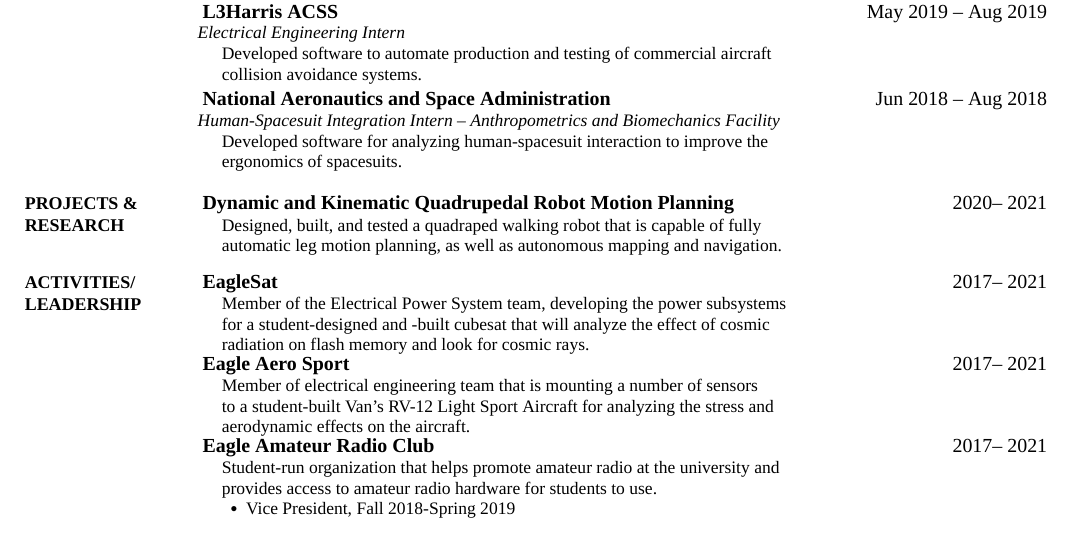
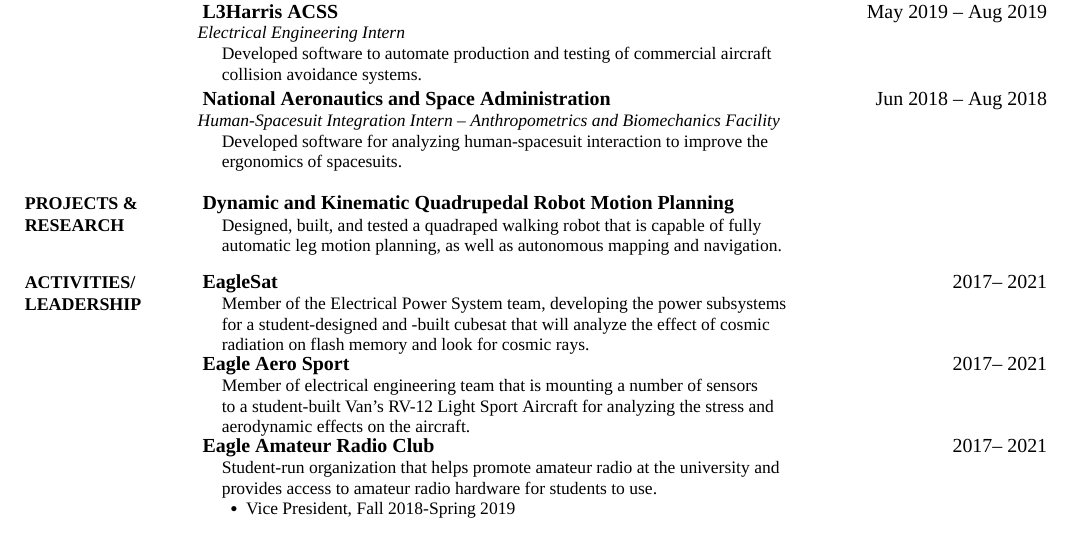
Before and after one commit to Marsfan/Gabe-Roper-Resume, a LaTeX CV (Gabriel_Roper_Resume.tex, which reads sections/projects_research.tex, simpleresumecv.cls): part of the page, cut so that both start at the same text. Compiled offline with XeLaTeX.

Commit message:
Don't show dates for project/research.

```diff
--- a/sections/projects_research.tex
+++ b/sections/projects_research.tex
@@ -3,12 +3,13 @@
 \begin{document}
 \Section{Projects \& Research}
 
-%    \PositionY{Pulsed Plasma Thruster}{2019}{Present}
-%    {Project currently developing a pulsed plasma thruster
-%        for cubesat spacecraft.}
 
-\PositionY{Dynamic and Kinematic Quadrupedal Robot Motion Planning}{}{2020}{2021}
+\Position{Dynamic and Kinematic Quadrupedal Robot Motion Planning}{}
 {Designed, built, and tested a quadraped walking robot that
     is capable of fully automatic leg motion planning, as well as autonomous mapping and navigation.}
 
+%    \PositionY{Pulsed Plasma Thruster}{2019}{Present}
+%    {Project currently developing a pulsed plasma thruster
+%        for cubesat spacecraft.}1
+
 \end{document}
--- a/simpleresumecv.cls
+++ b/simpleresumecv.cls
@@ -261,8 +261,19 @@
 	\ifthenelse{\equal{#1}{}}{#2}{\href{#1}{#2}}
 }
 
+% Format specification for name of positions without date
+% Args: Name, URL, Description. Leave URL blank to not add hyperlink
+\newcommand{\Position}[3]{
+	\Entry\textbf{\OptionalUrl{#2}{#1}}
+	\begin{Description}
+		#3
+	\end{Description}
+	% \Gap
+}
+
 % Format Specification for name of position and year range
 % Args: Name, URL, Start Year, End Year, description.
+% Leave URL blank to not add hyperlink
 \newcommand{\PositionY}[5]{
 	\Entry\textbf{\OptionalUrl{#2}{#1}}\hfill\DatestampY{#3}-- \DatestampY{#4}
 	\begin{Description}
```
